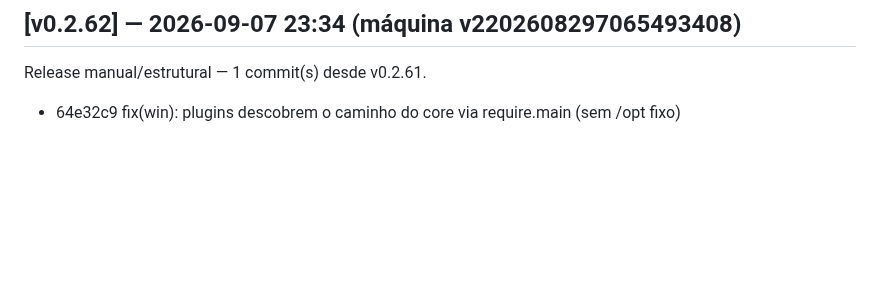
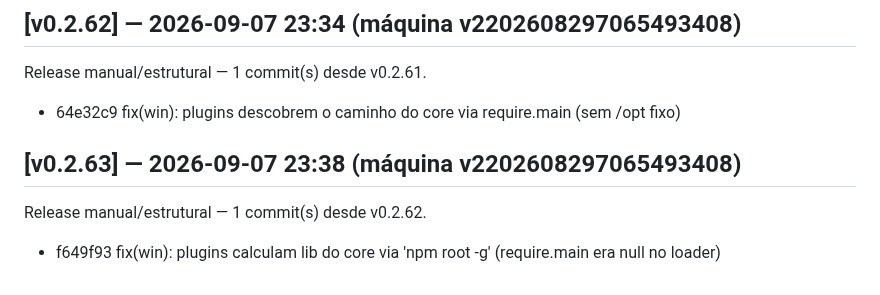
Before and after one commit to marcosmmjr2023/dsh-h-v1, a Markdown page: CHANGELOG.md, the part around the change. GitHub-like rendering; blank space fills up the shorter version.

Commit message:
release: v0.2.63 — 1 commit(s) desde v0.2.62

```diff
--- a/CHANGELOG.md
+++ b/CHANGELOG.md
@@ -268,3 +268,7 @@ Release manual/estrutural — 1 commit(s) desde v0.2.60.
 ## [v0.2.62] — 2026-09-07 23:34 (máquina v2202608297065493408)
 Release manual/estrutural — 1 commit(s) desde v0.2.61.
   - 64e32c9 fix(win): plugins descobrem o caminho do core via require.main (sem /opt fixo)
+
+## [v0.2.63] — 2026-09-07 23:38 (máquina v2202608297065493408)
+Release manual/estrutural — 1 commit(s) desde v0.2.62.
+  - f649f93 fix(win): plugins calculam lib do core via 'npm root -g' (require.main era null no loader)
```
